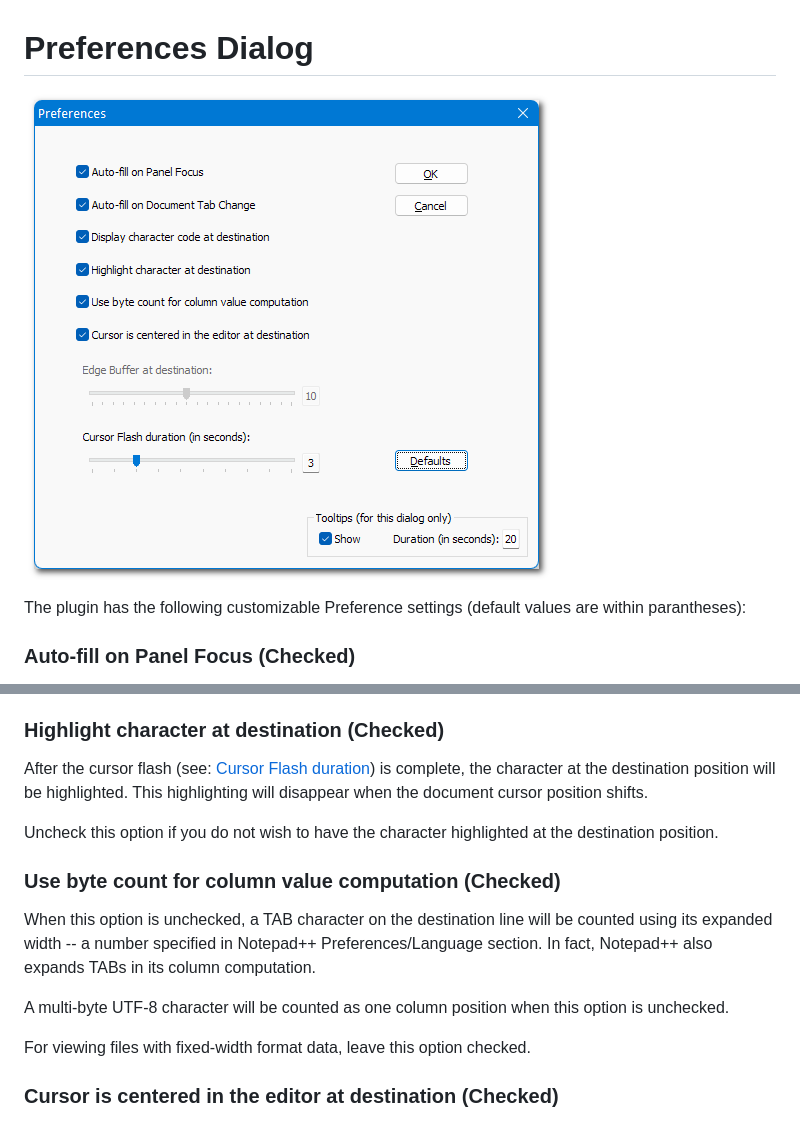
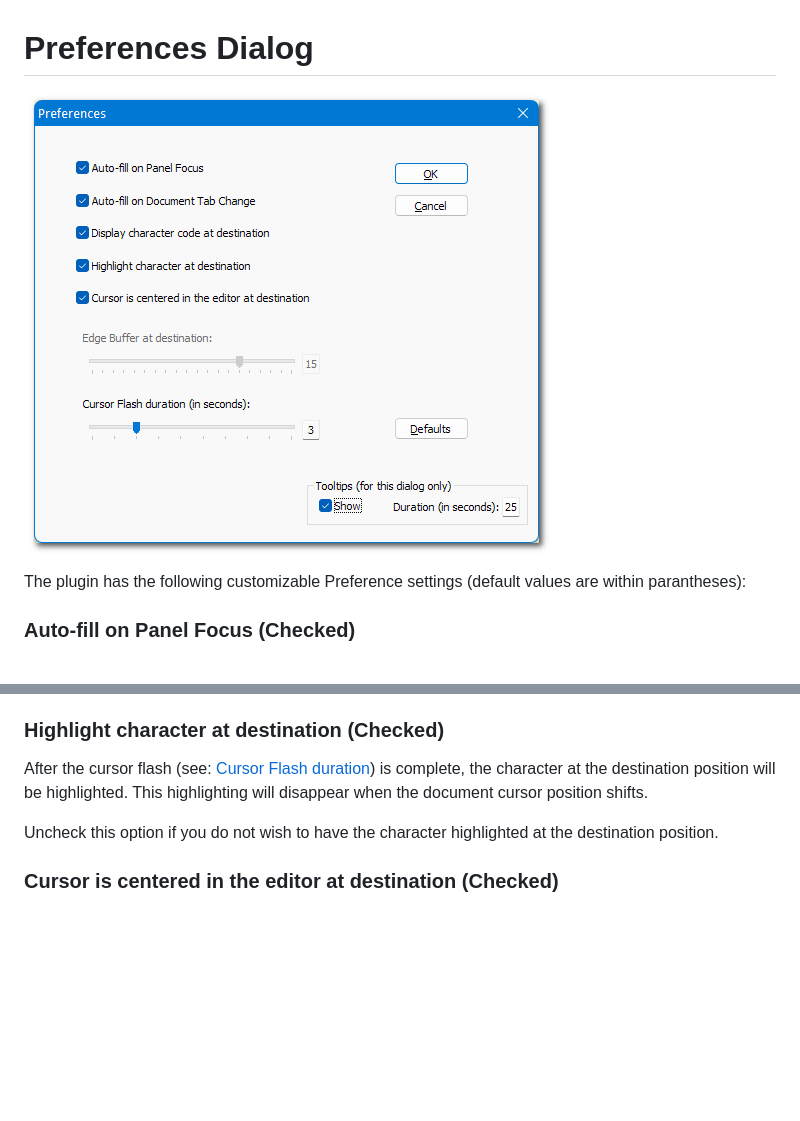
Before and after one commit to shriprem/Goto-Line-Col-NPP-Plugin, a Markdown page: docs/PreferencesDialog.md, 2 parts joined by grey strips. Drawn GitHub-style; pictures changed too: images/Preferences.png; blank space fills up the shorter version.

```diff
--- a/docs/PreferencesDialog.md
+++ b/docs/PreferencesDialog.md
@@ -38,13 +38,6 @@ After the cursor flash (see: <a href="#cursor-flash-duration-3-seconds">Cursor F
 
 Uncheck this option if you do not wish to have the character highlighted at the destination position.
 
-### Use byte count for column value computation (Checked)
-When this option is unchecked, a TAB character on the destination line will be counted using its expanded width -- a number specified in Notepad++ Preferences/Language section. In fact, Notepad++ also expands TABs in its column computation.
-
-A multi-byte UTF-8 character will be counted as one column position when this option is unchecked.
-
-For viewing files with fixed-width format data, leave this option checked.
-
 ### Cursor is centered in the editor at destination (Checked)
 When this option is checked, the cursor will try to position as close as possible to the center of the editor view area.
 
```
Also changed, not shown: VersionHistory.md (+23 -15 lines), images/PanelBytePos.png, images/PanelBytePos_dm.png, images/PanelCharPos.png, images/Preferences_dm.png, 3 other files.
